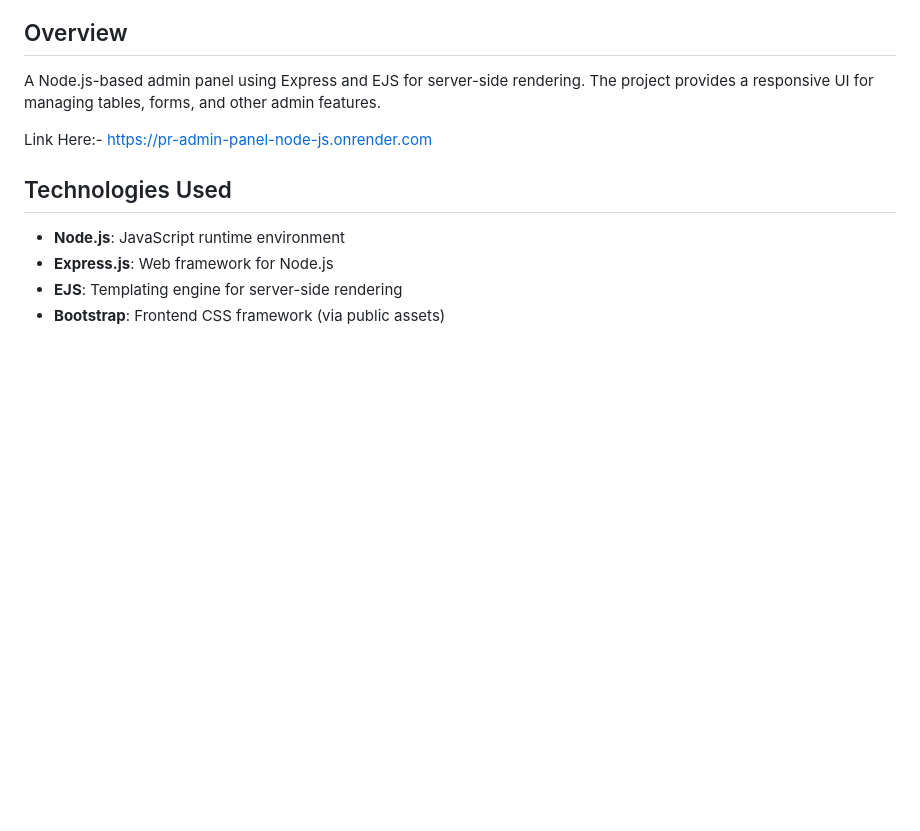
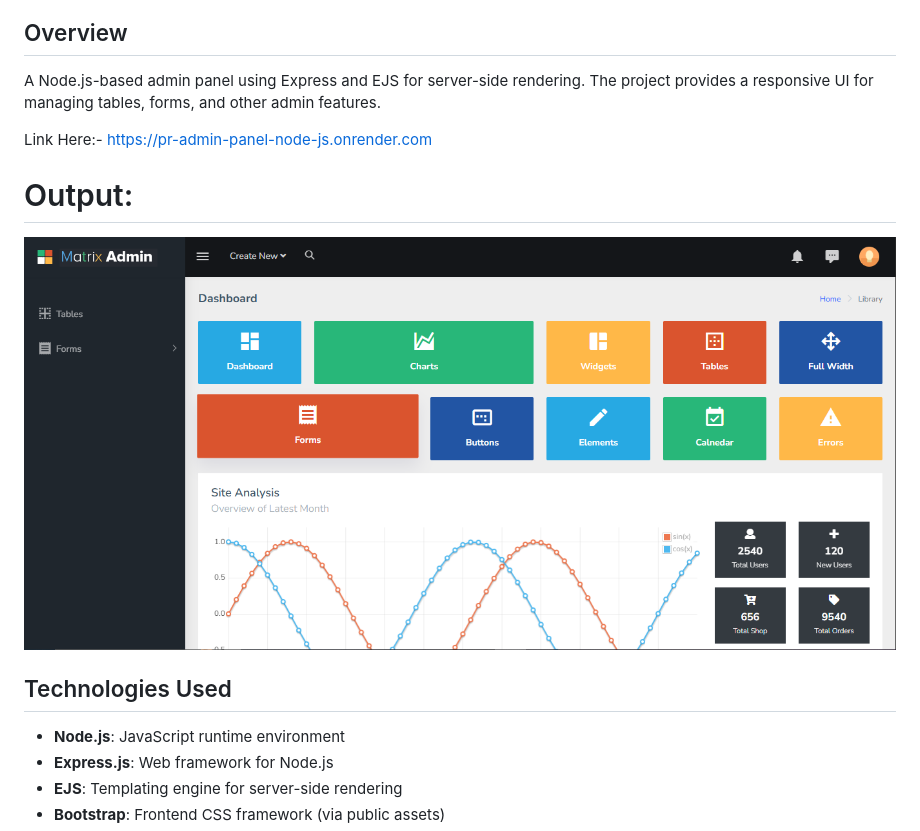
Before and after one commit to Soaib-Shaikh/PR-Admin-Panel-Node.js, a Markdown page: README.md, the part around the change. Drawn GitHub-style; pictures changed too: output/image.png (added); blank space fills up the shorter version.

```diff
--- a/README.md
+++ b/README.md
@@ -4,6 +4,10 @@
 A Node.js-based admin panel using Express and EJS for server-side rendering. The project provides a responsive UI for managing tables, forms, and other admin features.
 
 Link Here:- https://pr-admin-panel-node-js.onrender.com
+
+# Output:
+
+![alt text](./output/image.png)
 
 ## Technologies Used
 - **Node.js**: JavaScript runtime environment
```
